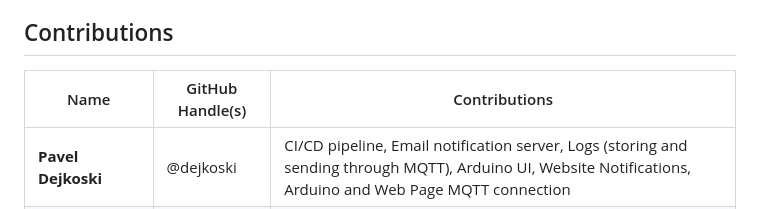
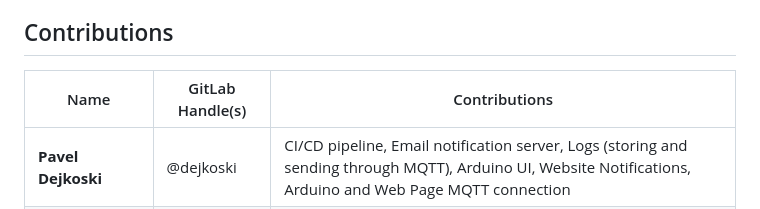
Before and after one commit to paveldej/Security-System, a Markdown page: README.md, the part around the change. GitHub-like rendering.

Commit message:
#37 Gitlab handle

```diff
--- a/README.md
+++ b/README.md
@@ -115,7 +115,7 @@ Now you can arm and disarm your security system and get notification on the appl
 
 ## Contributions
 
-| Name                  | GitHub Handle(s)                 | Contributions                                                                                  |
+| Name                  | GitLab Handle(s)                 | Contributions                                                                                  |
 |-----------------------|----------------------------------|-----------------------------------------------------------------------------------------------|
 | **Pavel Dejkoski**        | @dejkoski                        | CI/CD pipeline, Email notification server, Logs (storing and sending through MQTT), Arduino UI, Website Notifications, Arduino and Web Page MQTT connection |
 | **Simon Nilrud**          | @Ovan81, @nilrud                 | Web Page frontend, Log display, Manual triggering functionality, Sound-distance weight-based triggering |
```
